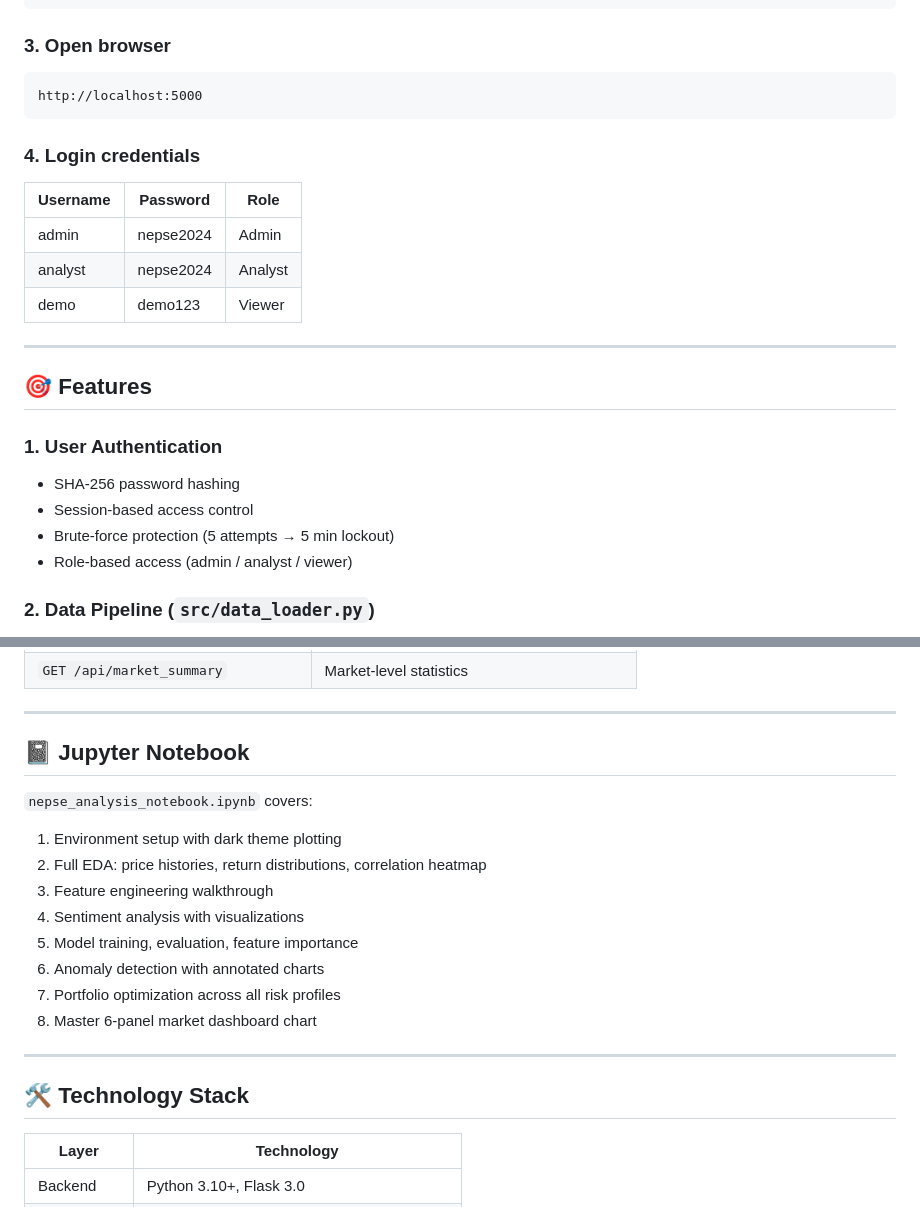
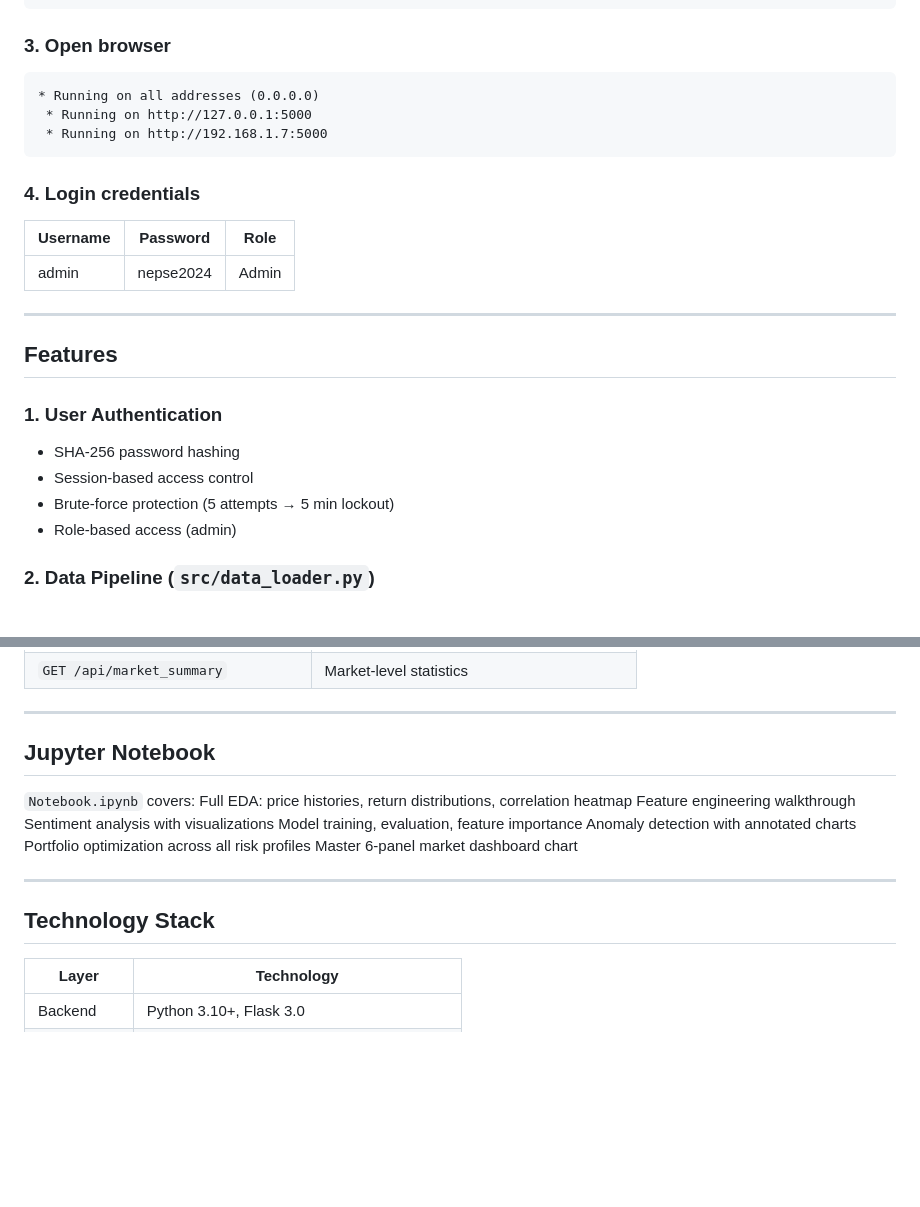
Before and after one commit to Rajan-sahani/NEPSE-Insight-AI-Powered-Stock-Market-Prediction-and-Sentiment-Analysis-Dashboard, a Markdown page: README.md, 2 parts joined by grey strips. GitHub-like rendering; blank space fills up the shorter version.

````diff
--- a/README.md
+++ b/README.md
@@ -62,25 +62,25 @@ python app.py
 
 ### 3. Open browser
 ```
-http://localhost:5000
+* Running on all addresses (0.0.0.0)
+ * Running on http://127.0.0.1:5000
+ * Running on http://192.168.1.7:5000
 ```
 
 ### 4. Login credentials
 | Username | Password  | Role    |
 |----------|-----------|---------|
 | admin    | nepse2024 | Admin   |
-| analyst  | nepse2024 | Analyst |
-| demo     | demo123   | Viewer  |
 
 ---
 
-## 🎯 Features
+##  Features
 
 ### 1. User Authentication
 - SHA-256 password hashing
 - Session-based access control
 - Brute-force protection (5 attempts → 5 min lockout)
-- Role-based access (admin / analyst / viewer)
+- Role-based access (admin)
 
 ### 2. Data Pipeline (`src/data_loader.py`)
 - Loads 249,759 stock records across 124 symbols
@@ -148,21 +148,20 @@ http://localhost:5000
 
 ---
 
-## 📓 Jupyter Notebook
+##  Jupyter Notebook
 
-`nepse_analysis_notebook.ipynb` covers:
-1. Environment setup with dark theme plotting
-2. Full EDA: price histories, return distributions, correlation heatmap
-3. Feature engineering walkthrough
-4. Sentiment analysis with visualizations
-5. Model training, evaluation, feature importance
-6. Anomaly detection with annotated charts
-7. Portfolio optimization across all risk profiles
-8. Master 6-panel market dashboard chart
+`Notebook.ipynb` covers:
+ Full EDA: price histories, return distributions, correlation heatmap
+ Feature engineering walkthrough
+ Sentiment analysis with visualizations
+ Model training, evaluation, feature importance
+ Anomaly detection with annotated charts
+ Portfolio optimization across all risk profiles
+ Master 6-panel market dashboard chart
 
 ---
 
-## 🛠️ Technology Stack
+## Technology Stack
 
 | Layer | Technology |
 |-------|-----------|
````
Also changed, not shown: other parts of README.md (+3 -3 lines).
